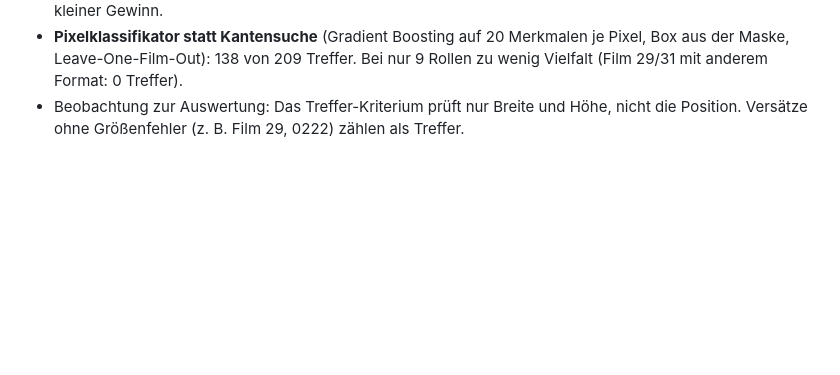
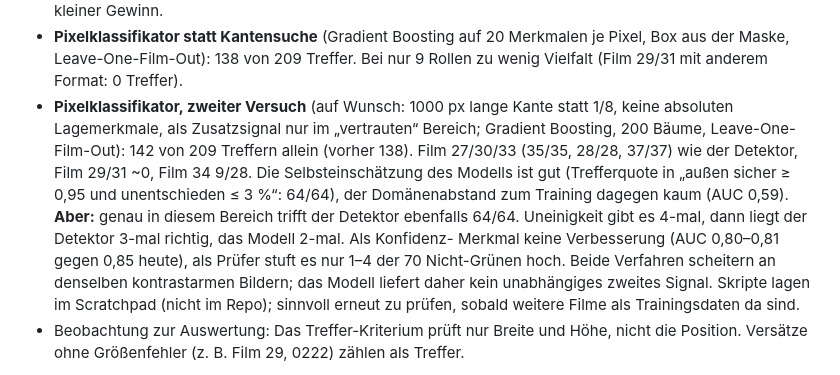
Before and after one commit to shrippen/darktable-auto-crop, a Markdown page: roadmap.md, the part around the change. Drawn GitHub-style; blank space fills up the shorter version.

Commit message:
Roadmap: Pixelklassifikator bei 1000 px als Zusatzsignal geprueft, kein unabhaengiges Signal
Co-Authored-By: Claude Sonnet 5 <noreply@anthropic.com>

```diff
--- a/roadmap.md
+++ b/roadmap.md
@@ -258,6 +258,15 @@ Zweite Runde (alle sechs Ideen, ebenfalls nicht übernommen; Bezug 194/209):
   k=2 −1,1 Punkte, k=3 +0,2, k=5 +0,2, k=8 +1,4 Punkte Trefferquote. Erst ab etwa 8 Korrekturen ein kleiner Gewinn.
 - **Pixelklassifikator statt Kantensuche** (Gradient Boosting auf 20 Merkmalen je Pixel, Box aus der Maske,
   Leave-One-Film-Out): 138 von 209 Treffer. Bei nur 9 Rollen zu wenig Vielfalt (Film 29/31 mit anderem Format: 0 Treffer).
+- **Pixelklassifikator, zweiter Versuch** (auf Wunsch: 1000 px lange Kante statt 1/8, keine absoluten Lagemerkmale,
+  als Zusatzsignal nur im „vertrauten“ Bereich; Gradient Boosting, 200 Bäume, Leave-One-Film-Out):
+  142 von 209 Treffern allein (vorher 138). Film 27/30/33 (35/35, 28/28, 37/37) wie der Detektor, Film 29/31 ~0, Film 34 9/28.
+  Die Selbsteinschätzung des Modells ist gut (Trefferquote in „außen sicher ≥ 0,95 und unentschieden ≤ 3 %“: 64/64),
+  der Domänenabstand zum Training dagegen kaum (AUC 0,59). **Aber:** genau in diesem Bereich trifft der Detektor
+  ebenfalls 64/64. Uneinigkeit gibt es 4-mal, dann liegt der Detektor 3-mal richtig, das Modell 2-mal. Als Konfidenz-
+  Merkmal keine Verbesserung (AUC 0,80–0,81 gegen 0,85 heute), als Prüfer stuft es nur 1–4 der 70 Nicht-Grünen hoch.
+  Beide Verfahren scheitern an denselben kontrastarmen Bildern; das Modell liefert daher kein unabhängiges zweites Signal.
+  Skripte lagen im Scratchpad (nicht im Repo); sinnvoll erneut zu prüfen, sobald weitere Filme als Trainingsdaten da sind.
 - Beobachtung zur Auswertung: Das Treffer-Kriterium prüft nur Breite und Höhe, nicht die Position. Versätze ohne
   Größenfehler (z. B. Film 29, 0222) zählen als Treffer.
 
```
